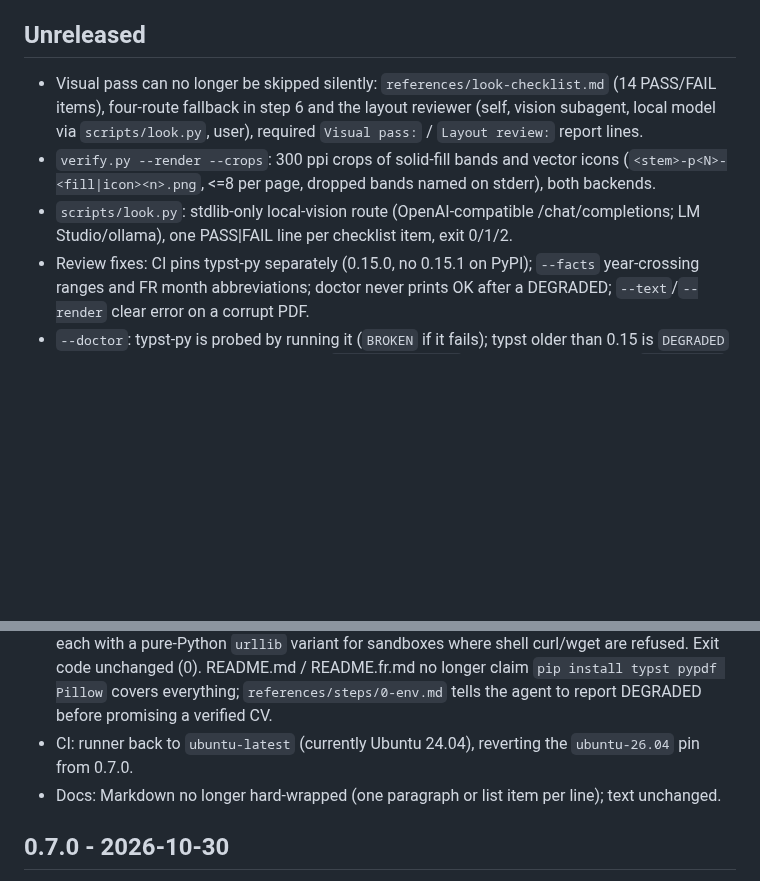
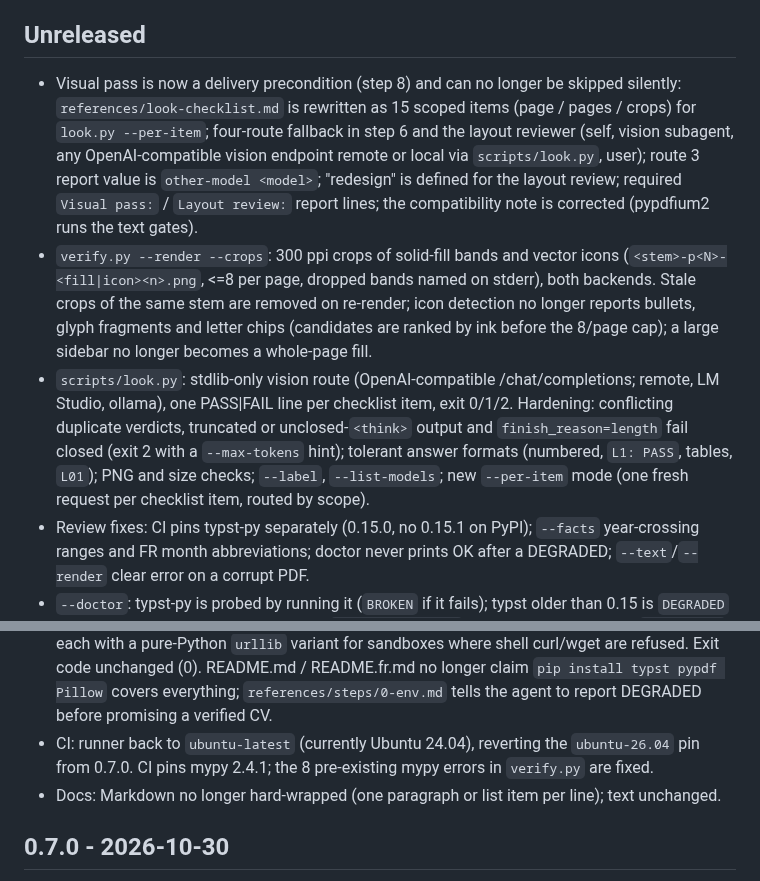
Before and after one commit to EmileBrunelle/vitae-agent-skill, a Markdown page: CHANGELOG.md, 2 parts joined by grey strips. Drawn GitHub-style; blank space fills up the shorter version.

Commit message:
CHANGELOG: update Unreleased for visual pass, look.py, crops, mypy
Co-Authored-By: Claude Opus 5.5 <noreply@anthropic.com>

```diff
--- a/CHANGELOG.md
+++ b/CHANGELOG.md
@@ -4,9 +4,9 @@ Format follows [Keep a Changelog](https://keepachangelog.com/). Newest first. Ve
 
 ## Unreleased
 
-- Visual pass can no longer be skipped silently: `references/look-checklist.md` (14 PASS/FAIL items), four-route fallback in step 6 and the layout reviewer (self, vision subagent, local model via `scripts/look.py`, user), required `Visual pass:` / `Layout review:` report lines.
-- `verify.py --render --crops`: 300 ppi crops of solid-fill bands and vector icons (`<stem>-p<N>-<fill|icon><n>.png`, <=8 per page, dropped bands named on stderr), both backends.
-- `scripts/look.py`: stdlib-only local-vision route (OpenAI-compatible /chat/completions; LM Studio/ollama), one PASS|FAIL line per checklist item, exit 0/1/2.
+- Visual pass is now a delivery precondition (step 8) and can no longer be skipped silently: `references/look-checklist.md` is rewritten as 15 scoped items (page / pages / crops) for `look.py --per-item`; four-route fallback in step 6 and the layout reviewer (self, vision subagent, any OpenAI-compatible vision endpoint remote or local via `scripts/look.py`, user); route 3 report value is `other-model <model>`; "redesign" is defined for the layout review; required `Visual pass:` / `Layout review:` report lines; the compatibility note is corrected (pypdfium2 runs the text gates).
+- `verify.py --render --crops`: 300 ppi crops of solid-fill bands and vector icons (`<stem>-p<N>-<fill|icon><n>.png`, <=8 per page, dropped bands named on stderr), both backends. Stale crops of the same stem are removed on re-render; icon detection no longer reports bullets, glyph fragments and letter chips (candidates are ranked by ink before the 8/page cap); a large sidebar no longer becomes a whole-page fill.
+- `scripts/look.py`: stdlib-only vision route (OpenAI-compatible /chat/completions; remote, LM Studio, ollama), one PASS|FAIL line per checklist item, exit 0/1/2. Hardening: conflicting duplicate verdicts, truncated or unclosed-`<think>` output and `finish_reason=length` fail closed (exit 2 with a `--max-tokens` hint); tolerant answer formats (numbered, `L1: PASS`, tables, `L01`); PNG and size checks; `--label`, `--list-models`; new `--per-item` mode (one fresh request per checklist item, routed by scope).
 - Review fixes: CI pins typst-py separately (0.15.0, no 0.15.1 on PyPI); `--facts` year-crossing ranges and FR month abbreviations; doctor never prints OK after a DEGRADED; `--text`/`--render` clear error on a corrupt PDF.
 - `--doctor`: typst-py is probed by running it (`BROKEN` if it fails); typst older than 0.15 is `DEGRADED` (the fill targets are calibrated on 0.15); `TYPST_FONT_PATHS` is passed to typst-py as `font_paths`; a pip-only environment reports `OK (Python)`; typst-py compile warnings are no longer dropped. With poppler or pypdfium2 but no `pypdf`, it prints `DEGRADED  pypdf: not installed` naming the tiny-text check that will not run (no `OK (Python)` in that case); the pip-only install line is now `pip install typst pypdfium2 Pillow pypdf`. New `tests/run_all.sh` case `doctor-no-pypdf`.
 - `verify.py --render <pdf> [--out DIR] [--ppi N]` writes one `<stem>-p<N>.png` per page (pypdfium2 or pdftoppm, 150 ppi by default) and `verify.py --text <pdf>` prints the text the gates read, so the agent instructions no longer name pdftotext / pdftoppm. `--facts` no longer flags `Jul 2019` against `juillet – août 2019`.
@@ -21,7 +21,7 @@ Format follows [Keep a Changelog](https://keepachangelog.com/). Newest first. Ve
 - Drawn fill target: `pick_design.py --init` / `--emit-typ` write `// vitae: pages=N fill=A-B` as line 1 of `cv.typ`. When the family is known (`// FAMILY:` banner in the first 3 lines, else the `families/` directory) `verify.py` takes the drawn target from `pick_design.FAMILIES[family]["page"]["fill"]`, never from the header, so deleting or editing the header changes nothing; a banner with a missing or disagreeing header prints `WARN  cv.typ header disagrees with family ...` naming the expected value. The header (line 1 only) is used only when no family is known. No FILL args = the drawn target. FILL_MIN below it is allowed but prints `WARN  fill target lowered below drawn target A-B` and repeats it on the `PASS (fill target lowered: A-B → X-Y)` line. Non-integer fill or page arguments (`94.5`, `9x`) now exit non-zero with `FAIL  fill args must be integers` instead of a ValueError traceback (also for `--tune`).
 - New `verify.py cv.typ PAGES [FILL_MIN FILL_MAX] --facts facts.md`: WARNs `not in facts file: "<token>"` for each year, month+year, number, capitalized name (multi-word, single mid-sentence word, all-caps acronym such as UQAM or AWS) in the CV text absent from the facts file. A capitalized sequence is looked up whole first; only a sentence-start action verb from an explicit EN/FR list (and prepositions such as "From") is dropped from its head, so "Analyst — Globex Corp" no longer passes on "Corp" alone. Case, accents, spacing, number formats, company suffixes (Inc., Ltée, Corp., LLC, SA, SAS, GmbH), "%" = "percent" = "pour cent" and links (à, au, aux, of, the, and, et) are normalized; phone numbers are ignored; "Python 3.12" against facts "3.11" still WARNs. `references/steps/6-verify.md` gives the command and says every such WARN is removed or confirmed, never reworded away. Selftest and two `tests/run_all.sh` cases (`drawn-header`, `lowered-fill-warns`) cover it. When the facts file and the CV are in different languages (EN vs FR stopword ratio), it prints one `INFO  facts file is <lang>, CV is <lang>: coverage limited to dates, numbers and acronyms` line and checks only years, month+year, numbers, all-caps acronyms and letter+digit tokens, so translated titles ("Software Developer" vs "Développeur logiciel") no longer WARN and steer a model to delete real facts; same-language behaviour is unchanged.
 - `verify.py --doctor` no longer reports pip-only fallbacks (typst Python API without the CLI, pypdf without poppler, poppler without pdftoppm, fewer than MIN_POOL design families installed) as `OK`: it prints `DEGRADED`, names the checks that are skipped (date adjacency, group proximity, hidden-text, design font availability) or indicative (ATS extraction), and gives install routes including no-root ones (typst static binary into `~/.local/bin`, poppler via micromamba), each with a pure-Python `urllib` variant for sandboxes where shell curl/wget are refused. Exit code unchanged (0). README.md / README.fr.md no longer claim `pip install typst pypdf Pillow` covers everything; `references/steps/0-env.md` tells the agent to report DEGRADED before promising a verified CV.
-- CI: runner back to `ubuntu-latest` (currently Ubuntu 24.04), reverting the `ubuntu-26.04` pin from 0.7.0.
+- CI: runner back to `ubuntu-latest` (currently Ubuntu 24.04), reverting the `ubuntu-26.04` pin from 0.7.0. CI pins mypy 2.4.1; the 8 pre-existing mypy errors in `verify.py` are fixed.
 - Docs: Markdown no longer hard-wrapped (one paragraph or list item per line); text unchanged.
 
 ## 0.7.0 - 2026-10-30
```
